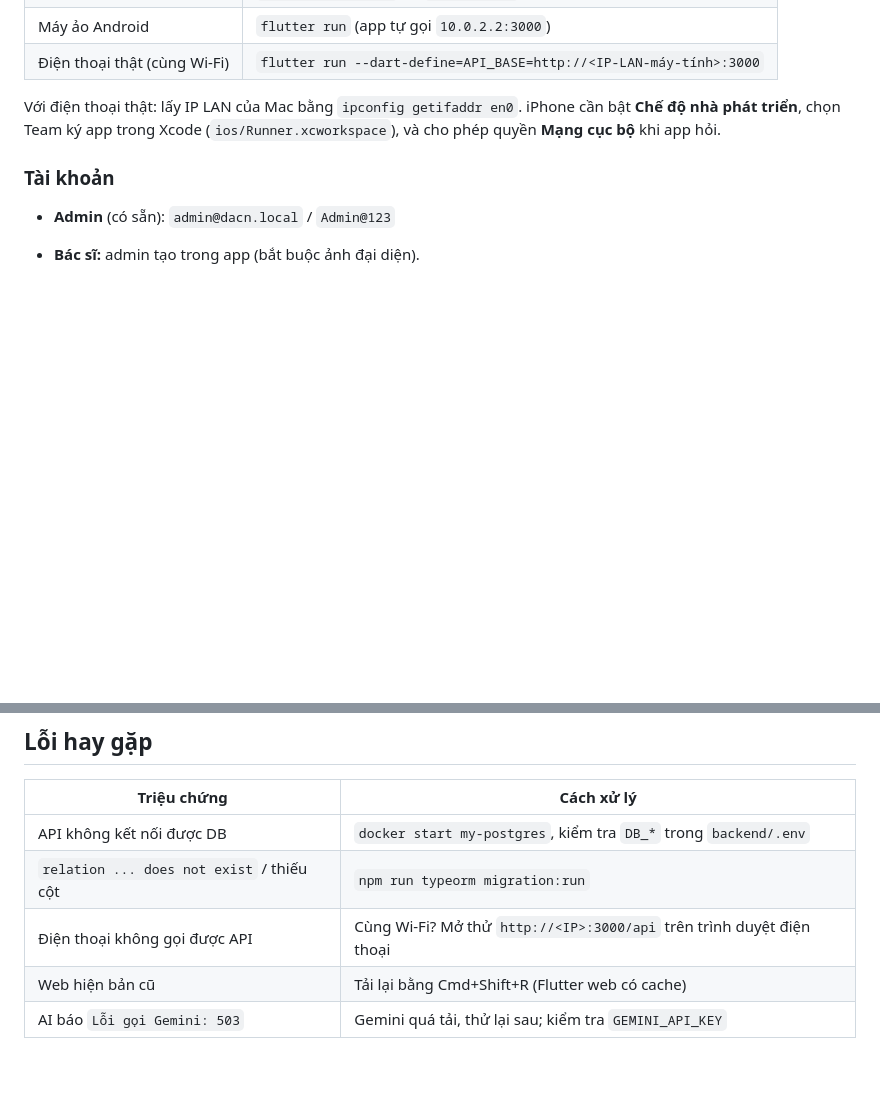
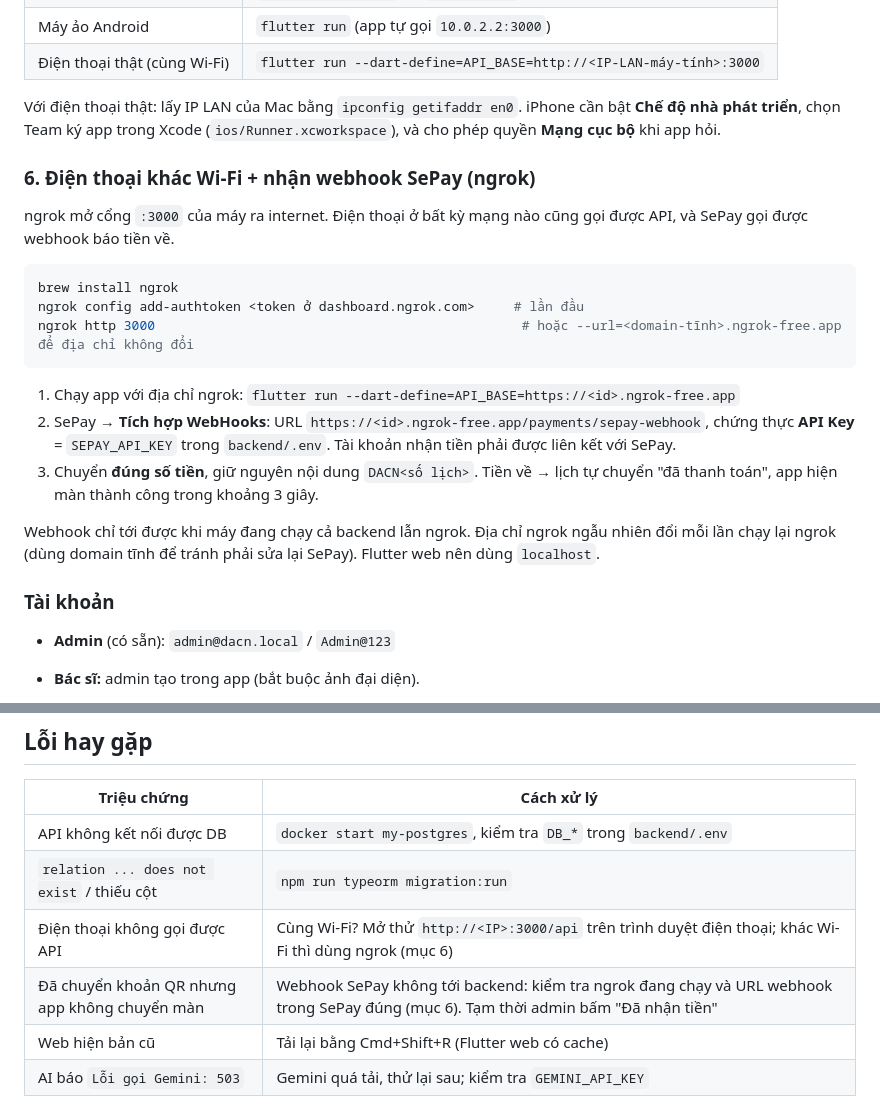
Before and after one commit to sunsanti/DACN, a Markdown page: README.md, 2 parts joined by grey strips. GitHub-like rendering; blank space fills up the shorter version.

Commit message:
docs(readme): run over ngrok (other Wi-Fi) + SePay webhook setup
Co-Authored-By: Claude Opus 5.5 <noreply@anthropic.com>

````diff
--- a/README.md
+++ b/README.md
@@ -95,6 +95,22 @@ flutter pub get
 
 Với điện thoại thật: lấy IP LAN của Mac bằng `ipconfig getifaddr en0`. iPhone cần bật **Chế độ nhà phát triển**, chọn Team ký app trong Xcode (`ios/Runner.xcworkspace`), và cho phép quyền **Mạng cục bộ** khi app hỏi.
 
+### 6. Điện thoại khác Wi-Fi + nhận webhook SePay (ngrok)
+
+ngrok mở cổng `:3000` của máy ra internet. Điện thoại ở bất kỳ mạng nào cũng gọi được API, và SePay gọi được webhook báo tiền về.
+
+```bash
+brew install ngrok
+ngrok config add-authtoken <token ở dashboard.ngrok.com>     # lần đầu
+ngrok http 3000                                               # hoặc --url=<domain-tĩnh>.ngrok-free.app để địa chỉ không đổi
+```
+
+1. Chạy app với địa chỉ ngrok: `flutter run --dart-define=API_BASE=https://<id>.ngrok-free.app`
+2. SePay → **Tích hợp WebHooks**: URL `https://<id>.ngrok-free.app/payments/sepay-webhook`, chứng thực **API Key** = `SEPAY_API_KEY` trong `backend/.env`. Tài khoản nhận tiền phải được liên kết với SePay.
+3. Chuyển **đúng số tiền**, giữ nguyên nội dung `DACN<số lịch>`. Tiền về → lịch tự chuyển "đã thanh toán", app hiện màn thành công trong khoảng 3 giây.
+
+Webhook chỉ tới được khi máy đang chạy cả backend lẫn ngrok. Địa chỉ ngrok ngẫu nhiên đổi mỗi lần chạy lại ngrok (dùng domain tĩnh để tránh phải sửa lại SePay). Flutter web nên dùng `localhost`.
+
 ### Tài khoản
 
 - **Admin** (có sẵn): `admin@dacn.local` / `Admin@123`
@@ -125,7 +141,8 @@ cd ../frontend && flutter analyze && flutter test
 |---|---|
 | API không kết nối được DB | `docker start my-postgres`, kiểm tra `DB_*` trong `backend/.env` |
 | `relation ... does not exist` / thiếu cột | `npm run typeorm migration:run` |
-| Điện thoại không gọi được API | Cùng Wi-Fi? Mở thử `http://<IP>:3000/api` trên trình duyệt điện thoại |
+| Điện thoại không gọi được API | Cùng Wi-Fi? Mở thử `http://<IP>:3000/api` trên trình duyệt điện thoại; khác Wi-Fi thì dùng ngrok (mục 6) |
+| Đã chuyển khoản QR nhưng app không chuyển màn | Webhook SePay không tới backend: kiểm tra ngrok đang chạy và URL webhook trong SePay đúng (mục 6). Tạm thời admin bấm "Đã nhận tiền" |
 | Web hiện bản cũ | Tải lại bằng Cmd+Shift+R (Flutter web có cache) |
 | AI báo `Lỗi gọi Gemini: 503` | Gemini quá tải, thử lại sau; kiểm tra `GEMINI_API_KEY` |
 
````
